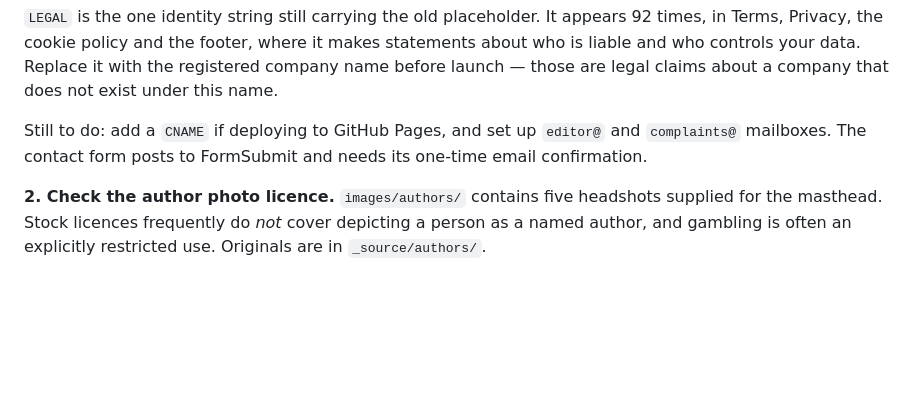
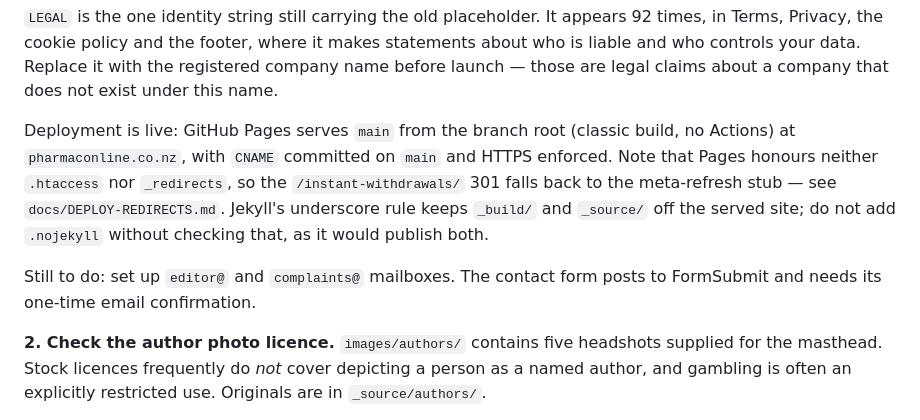
Before and after one commit to scott2696/pharmaconline.co.nz, a Markdown page: README.md, the part around the change. GitHub-like rendering; blank space fills up the shorter version.

Commit message:
README: record the live GitHub Pages setup
CNAME is committed and the site is deployed, so the "add a CNAME" step
is done. Adds the two Pages behaviours worth knowing before the next
deploy: .htaccess/_redirects are ignored, and Jekyll's underscore rule
is what keeps _build/ and _source/ off the served site.

Co-Authored-By: Claude Opus 5 <noreply@anthropic.com>

```diff
--- a/README.md
+++ b/README.md
@@ -29,9 +29,15 @@ in Terms, Privacy, the cookie policy and the footer, where it makes statements a
 liable and who controls your data. Replace it with the registered company name before launch
 — those are legal claims about a company that does not exist under this name.
 
-Still to do: add a `CNAME` if deploying to GitHub Pages, and set up `editor@` and
-`complaints@` mailboxes. The contact form posts to FormSubmit and needs its one-time email
-confirmation.
+Deployment is live: GitHub Pages serves `main` from the branch root (classic build, no
+Actions) at `pharmaconline.co.nz`, with `CNAME` committed on `main` and HTTPS enforced. Note
+that Pages honours neither `.htaccess` nor `_redirects`, so the `/instant-withdrawals/` 301
+falls back to the meta-refresh stub — see `docs/DEPLOY-REDIRECTS.md`. Jekyll's underscore rule
+keeps `_build/` and `_source/` off the served site; do not add `.nojekyll` without checking
+that, as it would publish both.
+
+Still to do: set up `editor@` and `complaints@` mailboxes. The contact form posts to FormSubmit
+and needs its one-time email confirmation.
 
 **2. Check the author photo licence.** `images/authors/` contains five headshots supplied for
 the masthead. Stock licences frequently do *not* cover depicting a person as a named author,
```
